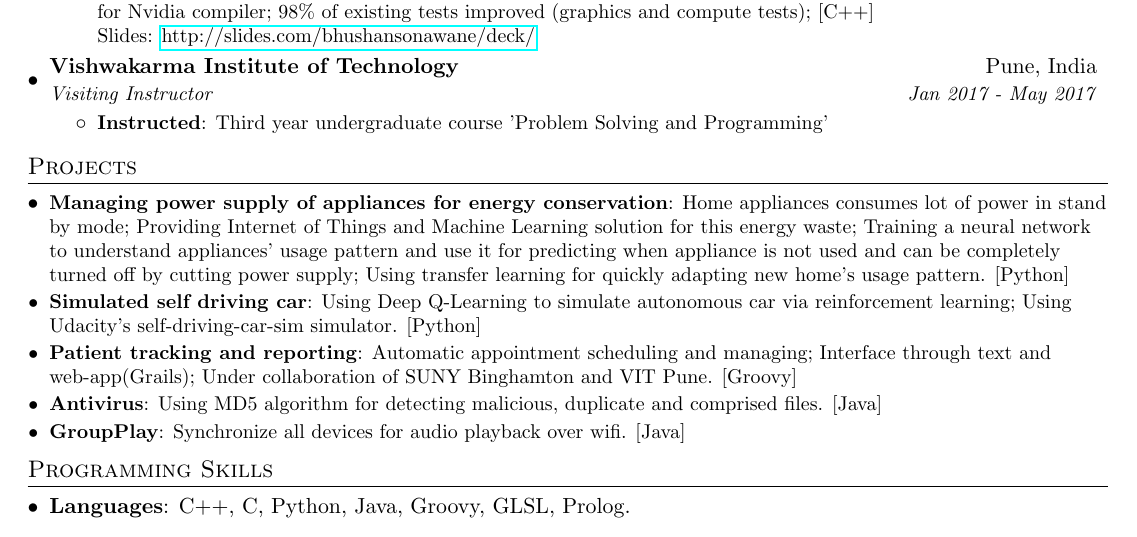
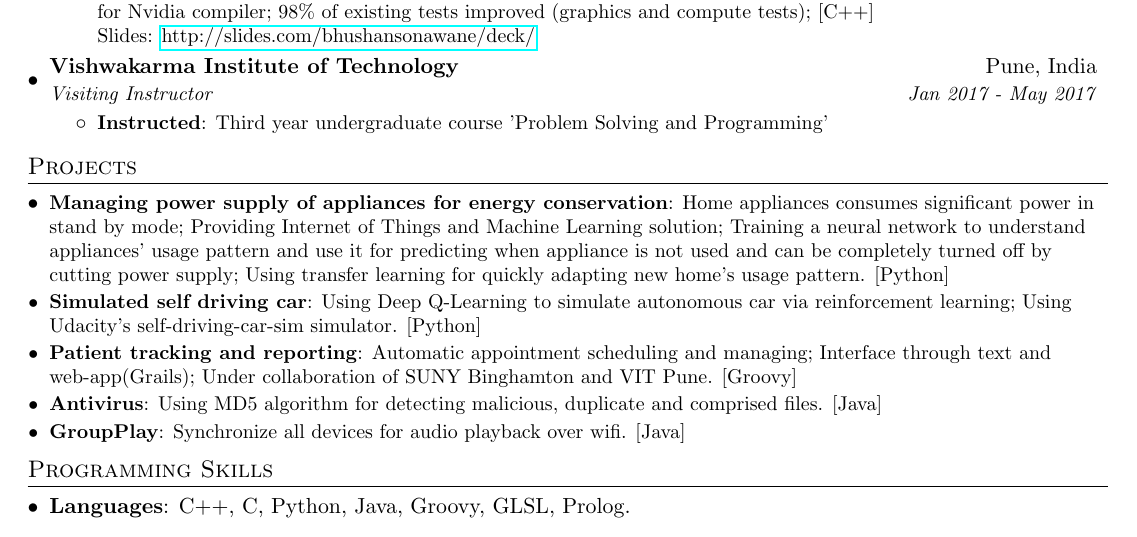
Before and after one commit to bhushan23/resume, a LaTeX document (Bhushan_Sonawane.tex): part of the page, cut so that both start at the same text. Compiled offline with pdfLaTeX.

Commit message:
Updating Project summary

```diff
--- a/Bhushan_Sonawane.tex
+++ b/Bhushan_Sonawane.tex
@@ -135,7 +135,7 @@
 \section{Projects}
   \resumeSubHeadingListStart
     \resumeSubItem{Managing power supply of appliances for energy conservation}
-      {Home appliances consumes lot of power in stand by mode; Providing Internet of Things and Machine Learning solution for this energy waste; Training a neural network to understand appliances' usage pattern and use it for predicting when appliance is not used and can be completely turned off by cutting power supply; Using transfer learning for quickly adapting new home's usage pattern. [Python]}
+      {Home appliances consumes significant power in stand by mode; Providing Internet of Things and Machine Learning solution; Training a neural network to understand appliances' usage pattern and use it for predicting when appliance is not used and can be completely turned off by cutting power supply; Using transfer learning for quickly adapting new home's usage pattern. [Python]}
     \resumeSubItem{Simulated self driving car}
       {Using Deep Q-Learning to simulate autonomous car via reinforcement learning; Using Udacity's self-driving-car-sim simulator. [Python]}
     \resumeSubItem{Patient tracking and reporting}
```
Also changed, not shown: Bhushan_Sonawane.pdf.
